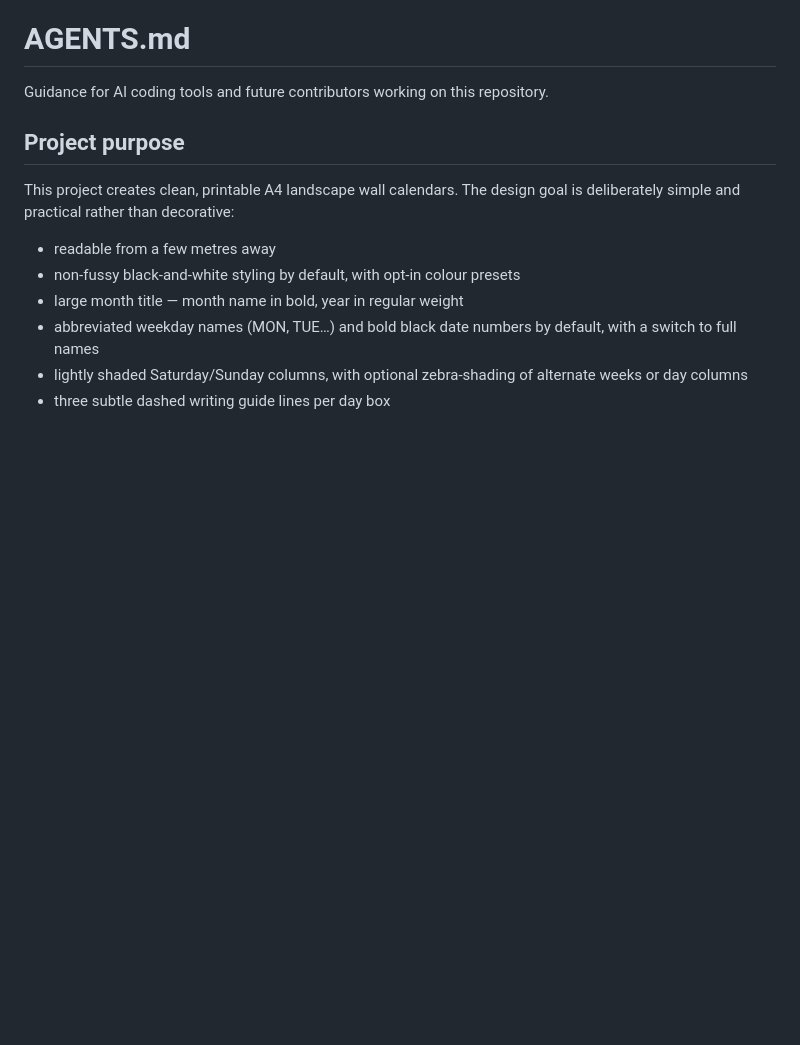
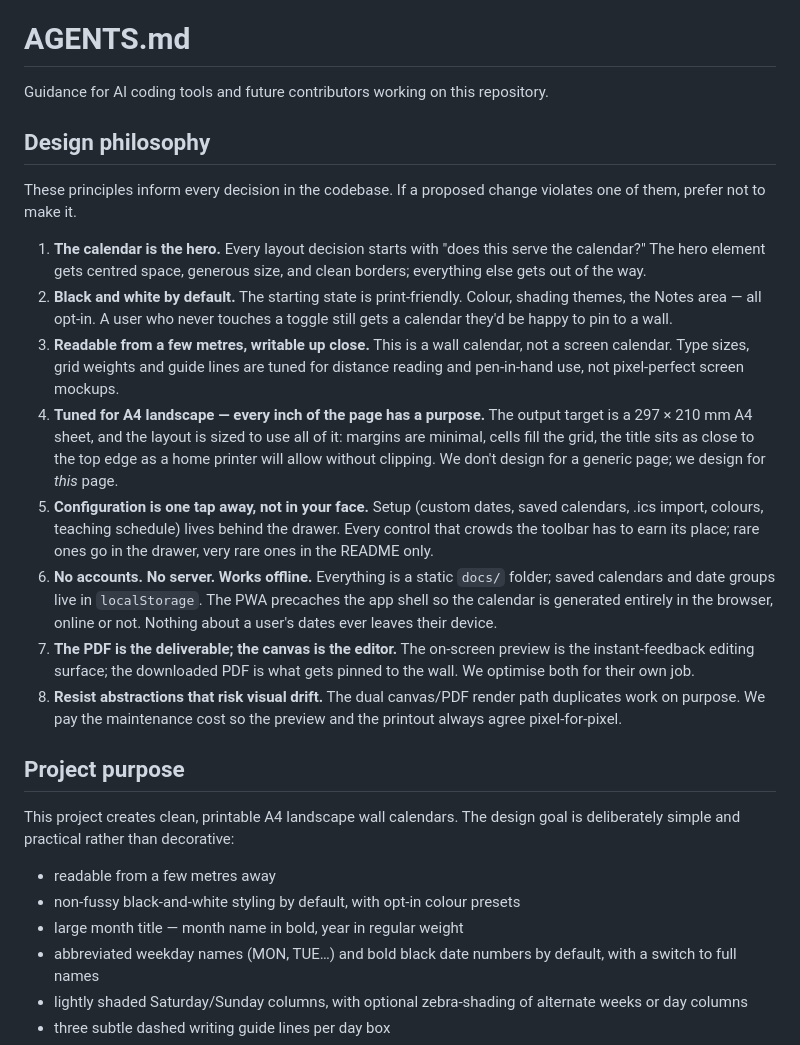
Before and after one commit to danielcregg/printable-calendar-generator, a Markdown page: AGENTS.md, the part around the change. Drawn GitHub-style; blank space fills up the shorter version.

Commit message:
Add Design philosophy as the opening section of AGENTS.md
Eight principles distilled from the design decisions made across the
project: hero calendar, B&W default, scale tuned for wall reading,
A4 page used to the inch, configuration tucked behind the drawer,
fully offline/local data, PDF-as-deliverable vs canvas-as-editor,
and a deliberate refusal to abstract over the dual render path.
Placed as the first content section so future contributors (AI or
human) see it before any specific design rule.

https://claude.ai/code/session_01W4fyDL6LxVqvHMWBHGtdUR

```diff
--- a/AGENTS.md
+++ b/AGENTS.md
@@ -1,6 +1,20 @@
 # AGENTS.md
 
 Guidance for AI coding tools and future contributors working on this repository.
+
+## Design philosophy
+
+These principles inform every decision in the codebase. If a proposed change
+violates one of them, prefer not to make it.
+
+1. **The calendar is the hero.** Every layout decision starts with "does this serve the calendar?" The hero element gets centred space, generous size, and clean borders; everything else gets out of the way.
+2. **Black and white by default.** The starting state is print-friendly. Colour, shading themes, the Notes area — all opt-in. A user who never touches a toggle still gets a calendar they'd be happy to pin to a wall.
+3. **Readable from a few metres, writable up close.** This is a wall calendar, not a screen calendar. Type sizes, grid weights and guide lines are tuned for distance reading and pen-in-hand use, not pixel-perfect screen mockups.
+4. **Tuned for A4 landscape — every inch of the page has a purpose.** The output target is a 297 × 210 mm A4 sheet, and the layout is sized to use all of it: margins are minimal, cells fill the grid, the title sits as close to the top edge as a home printer will allow without clipping. We don't design for a generic page; we design for *this* page.
+5. **Configuration is one tap away, not in your face.** Setup (custom dates, saved calendars, .ics import, colours, teaching schedule) lives behind the drawer. Every control that crowds the toolbar has to earn its place; rare ones go in the drawer, very rare ones in the README only.
+6. **No accounts. No server. Works offline.** Everything is a static `docs/` folder; saved calendars and date groups live in `localStorage`. The PWA precaches the app shell so the calendar is generated entirely in the browser, online or not. Nothing about a user's dates ever leaves their device.
+7. **The PDF is the deliverable; the canvas is the editor.** The on-screen preview is the instant-feedback editing surface; the downloaded PDF is what gets pinned to the wall. We optimise both for their own job.
+8. **Resist abstractions that risk visual drift.** The dual canvas/PDF render path duplicates work on purpose. We pay the maintenance cost so the preview and the printout always agree pixel-for-pixel.
 
 ## Project purpose
 
```
